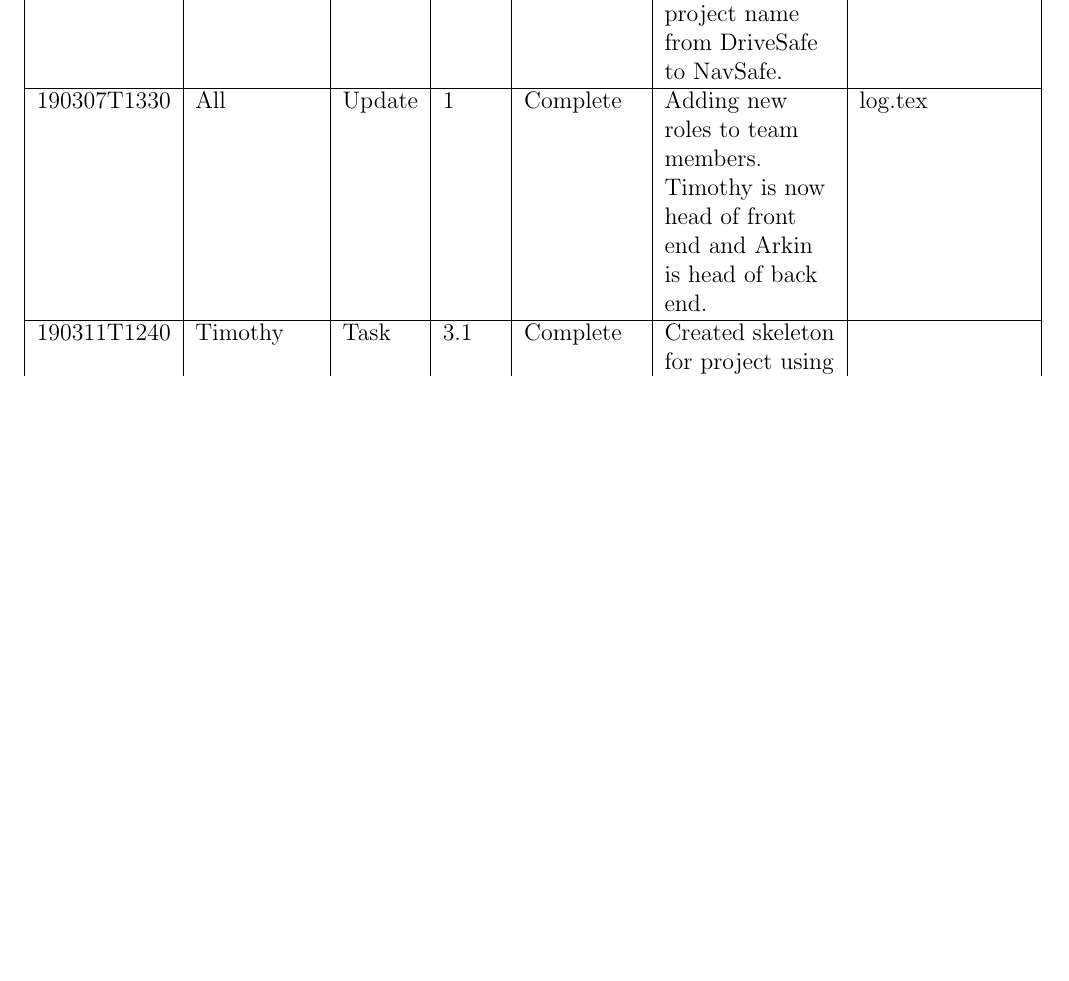
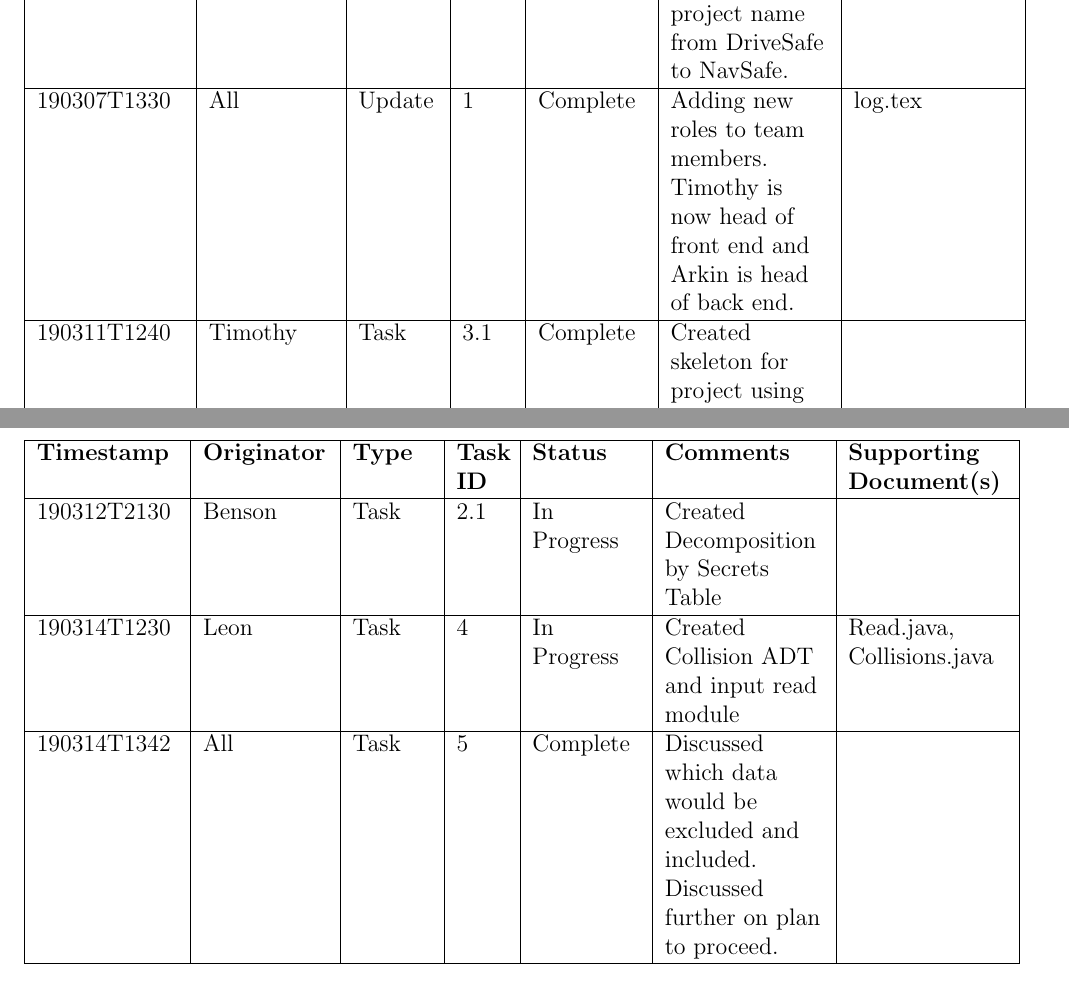
Before and after one commit to arkinmodi/NavSafe, a LaTeX document (ProjectLog/log.tex): part of page 2 of 2 before the commit and two parts of pages 2 and 3 of 3 after it, the two joined at a grey line, cut so that both start at the same text, the shorter picture padded with empty space. Compiled offline with pdfLaTeX.

Commit message:
Log updated

```diff
--- a/ProjectLog/log.tex
+++ b/ProjectLog/log.tex
@@ -72,5 +74,18 @@
         \hline
     \end{tabular}
 
-
+    \begin{tabular}{| P{2.5cm} | P{2.2cm} | P{1.4cm} | P{0.9cm} | P{1.9cm} | P{2.8cm} | P{2.8cm} |}
+        \hline
+        \textbf{Timestamp} & \textbf{Originator} & \textbf{Type}
+        & \textbf{Task ID} & \textbf{Status} & \textbf{Comments}
+        & \textbf{Supporting Document(s)}\\
+        \hline
+        190312T2130 & Benson & Task & 2.1 & In Progress & Created Decomposition by Secrets Table & ~\\
+        \hline
+        190314T1230 & Leon & Task & 4 & In Progress & Created Collision ADT and input read module & Read.java, Collisions.java\\
+        \hline
+        190314T1342 & All & Task & 5 & Complete & Discussed which data would be excluded and included. Discussed further on plan to proceed.& ~\\
+        \hline
+    \end{tabular}
+    \end{center}
 \end{document}
```
Also changed, not shown: ProjectLog/log.pdf, ProjectLog/log.tex (4 more changed lines).
